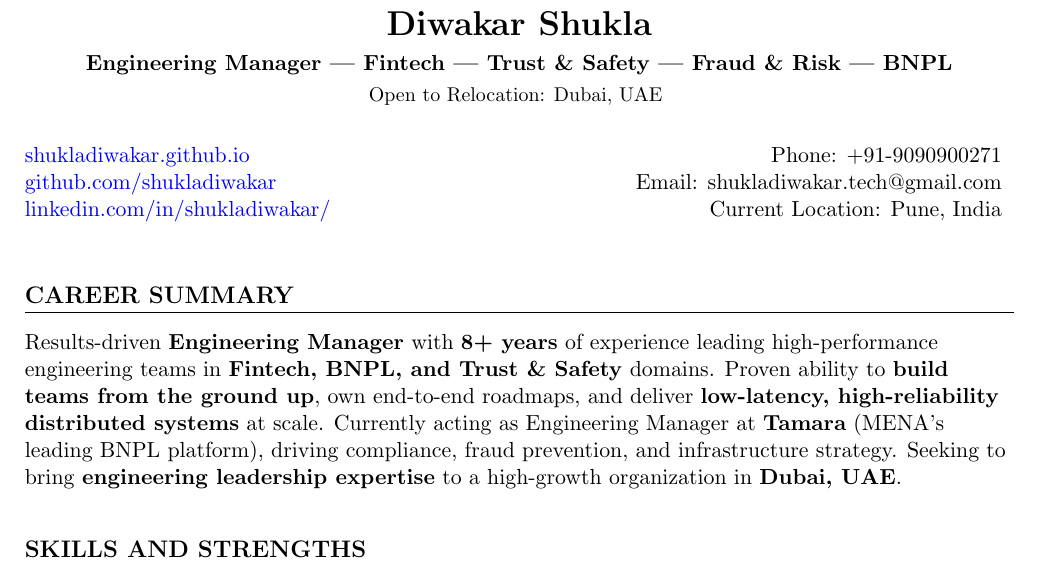
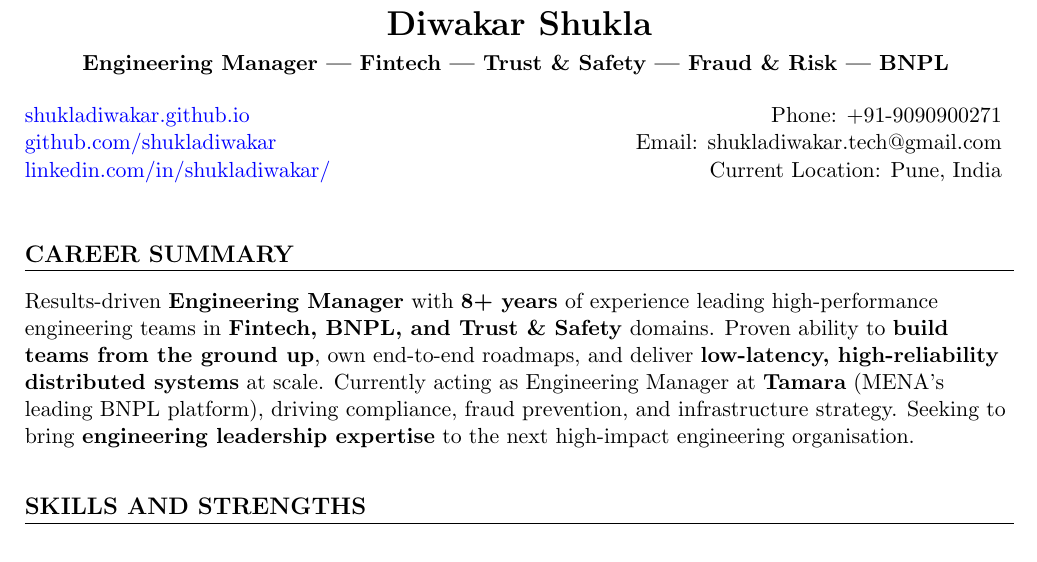
Before and after one commit to shukladiwakar/shukladiwakar.github.io, a LaTeX CV (resume.tex): part of page 1 of 2, cut so that both start at the same text. Compiled offline with pdfLaTeX.

Commit message:
updating lates

```diff
--- a/resume.tex
+++ b/resume.tex
@@ -17,9 +17,7 @@
 \begin{center}
     {\LARGE \textbf{Diwakar Shukla}} \\
     \vspace{4pt}
-    \textbf{Engineering Manager | Fintech | Trust \& Safety | Fraud \& Risk | BNPL} \\
-    \vspace{2pt}
-    {\small Open to Relocation: Dubai, UAE}
+    \textbf{Engineering Manager | Fintech | Trust \& Safety | Fraud \& Risk | BNPL}
     \vspace{6pt}
 \end{center}
 
@@ -34,7 +32,7 @@
 
 %---------------- SUMMARY ----------------%
 \section*{CAREER SUMMARY}
-Results-driven \textbf{Engineering Manager} with \textbf{8+ years} of experience leading high-performance engineering teams in \textbf{Fintech, BNPL, and Trust \& Safety} domains. Proven ability to \textbf{build teams from the ground up}, own end-to-end roadmaps, and deliver \textbf{low-latency, high-reliability distributed systems} at scale. Currently acting as Engineering Manager at \textbf{Tamara} (MENA's leading BNPL platform), driving compliance, fraud prevention, and infrastructure strategy. Seeking to bring \textbf{engineering leadership expertise} to a high-growth organization in \textbf{Dubai, UAE}.
+Results-driven \textbf{Engineering Manager} with \textbf{8+ years} of experience leading high-performance engineering teams in \textbf{Fintech, BNPL, and Trust \& Safety} domains. Proven ability to \textbf{build teams from the ground up}, own end-to-end roadmaps, and deliver \textbf{low-latency, high-reliability distributed systems} at scale. Currently acting as Engineering Manager at \textbf{Tamara} (MENA's leading BNPL platform), driving compliance, fraud prevention, and infrastructure strategy. Seeking to bring \textbf{engineering leadership expertise} to the next high-impact engineering organisation.
 
 \vspace{6pt}
 
```
Also changed, not shown: Diwakar_Shukla_Resume.pdf.
